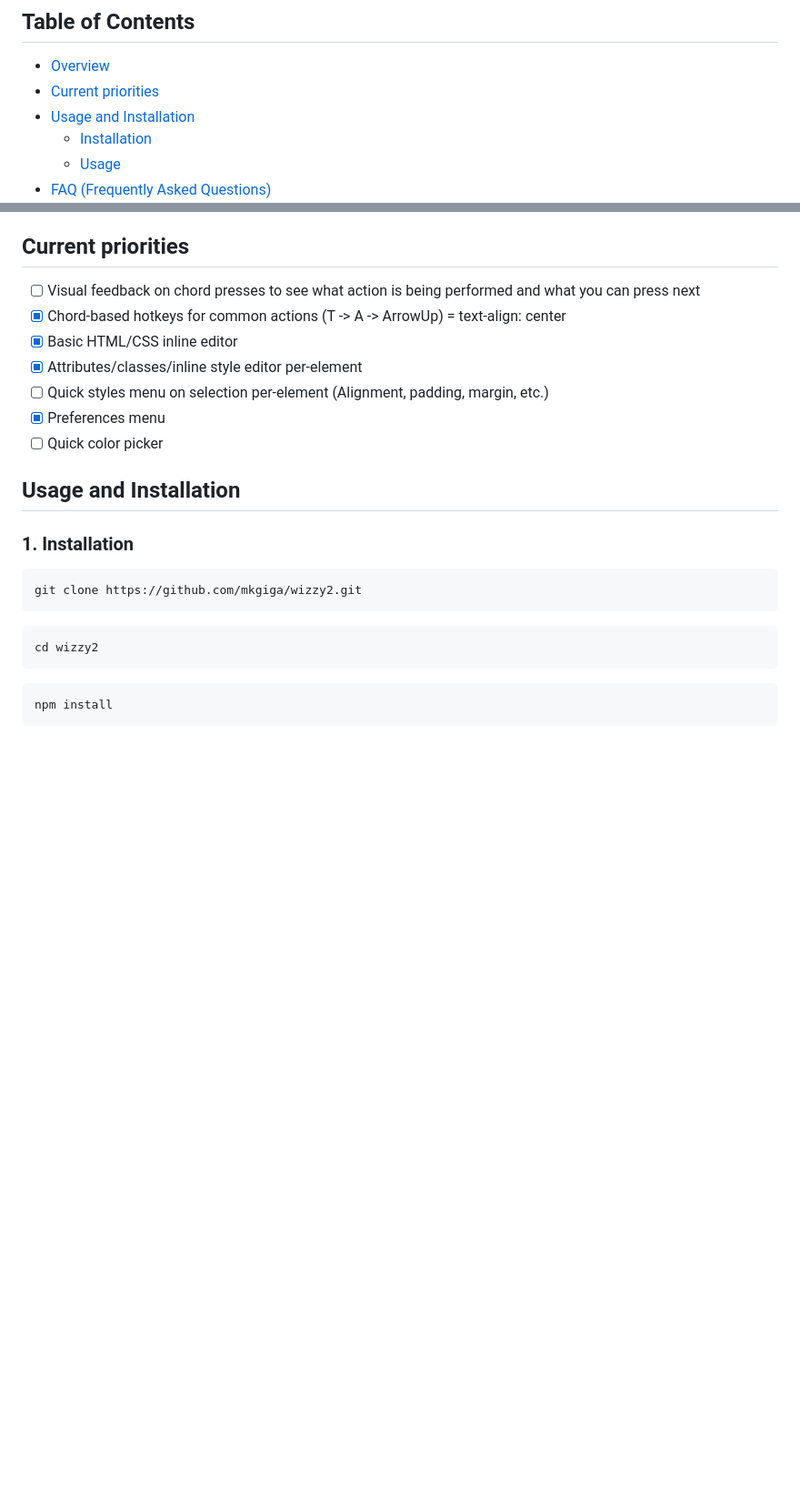
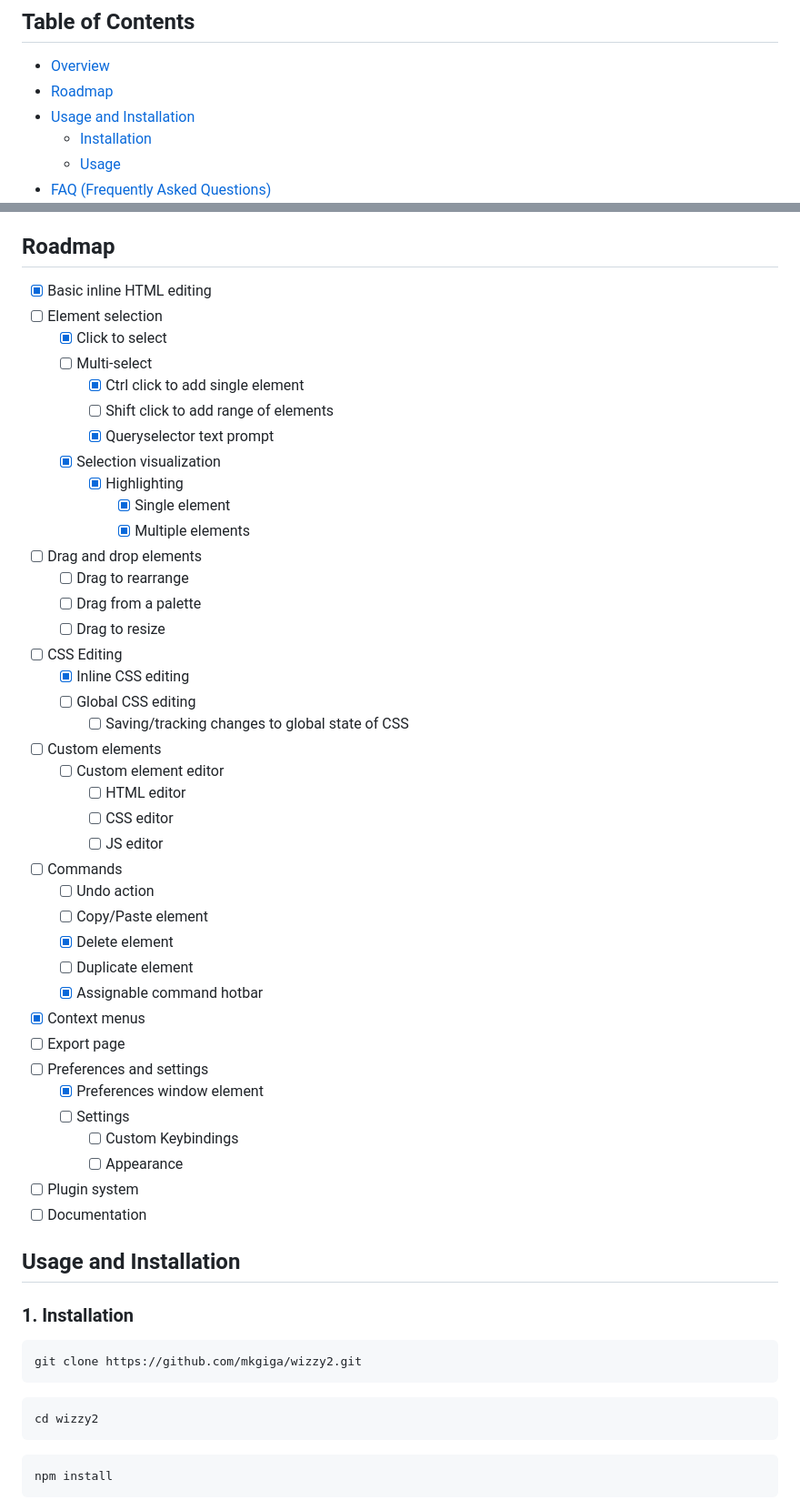
Before and after one commit to mkgiga/wizzy2, a Markdown page: README.md, 2 parts joined by grey strips. Shown: that part at 91% size. GitHub-like rendering; blank space fills up the shorter version.

Commit message:
add more cohesive roadmap to structure the project better

```diff
--- a/README.md
+++ b/README.md
@@ -5,7 +5,7 @@ A visual power tool for rapid development of HTML/CSS user interfaces.
 ## Table of Contents
 
 - [Overview](#overview)
-- [Current priorities](#current-priorities)
+- [Roadmap](#roadmap)
 - [Usage and Installation](#usage-and-installation)
   - [Installation](#1-installation)
   - [Usage](#2-usage)
@@ -16,15 +16,47 @@ A visual power tool for rapid development of HTML/CSS user interfaces.
 
 There are few tools available that succeed in providing a fast and intuitive way to create and iterate on web interfaces. In the past, tools like Adobe Dreamweaver and Microsoft Frontpage have tried to provide a visual interface for web development -- These tools often go out of their way to accommodate both developers and non-developers alike, and as a result, their interfaces are often described as cluttered and may overload the user with too many options, creating a sort of web-development equivalent to a DAW (Digital Audio Workstation) like FL Studio or Ableton Live. These tools are valuable in their field, but should not be the standard for a visual web development experience.
 
-## Current priorities
+## Roadmap
 
-- [ ] Visual feedback on chord presses to see what action is being performed and what you can press next
-- [x] Chord-based hotkeys for common actions (T -> A -> ArrowUp) = text-align: center
-- [x] Basic HTML/CSS inline editor
-- [x] Attributes/classes/inline style editor per-element
-- [ ] Quick styles menu on selection per-element (Alignment, padding, margin, etc.)
-- [x] Preferences menu
-- [ ] Quick color picker
+- [x] Basic inline HTML editing
+- [ ] Element selection
+  - [x] Click to select
+  - [ ] Multi-select
+    - [x] Ctrl click to add single element
+    - [ ] Shift click to add range of elements
+    - [x] Queryselector text prompt
+  - [x] Selection visualization
+    - [x] Highlighting
+      - [x] Single element
+      - [x] Multiple elements
+- [ ] Drag and drop elements
+  - [ ] Drag to rearrange
+  - [ ] Drag from a palette
+  - [ ] Drag to resize
+- [ ] CSS Editing
+  - [x] Inline CSS editing
+  - [ ] Global CSS editing
+    - [ ] Saving/tracking changes to global state of CSS
+- [ ] Custom elements
+  - [ ] Custom element editor
+    - [ ] HTML editor
+    - [ ] CSS editor
+    - [ ] JS editor
+- [ ] Commands
+  - [ ] Undo action
+  - [ ] Copy/Paste element
+  - [x] Delete element
+  - [ ] Duplicate element
+  - [x] Assignable command hotbar
+- [x] Context menus
+- [ ] Export page
+- [ ] Preferences and settings
+  - [x] Preferences window element
+  - [ ] Settings
+    - [ ] Custom Keybindings
+    - [ ] Appearance
+- [ ] Plugin system
+- [ ] Documentation
 
 ## Usage and Installation
 
```
